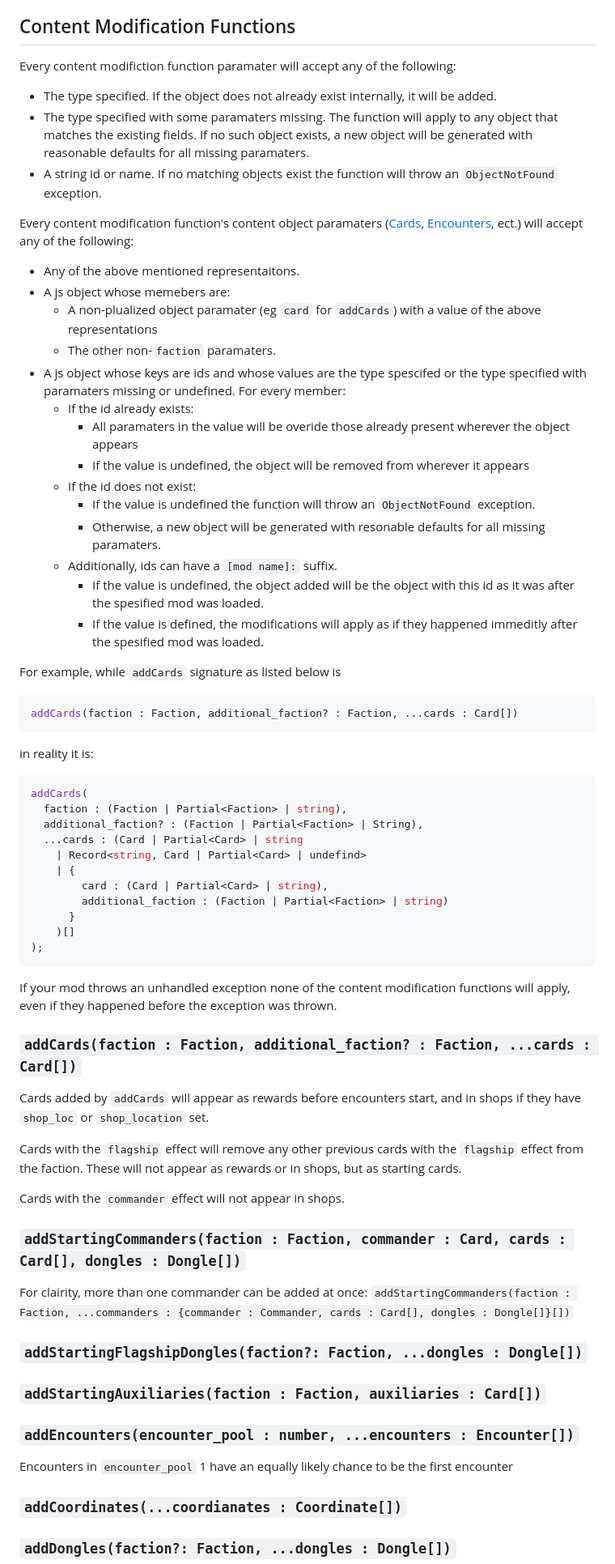
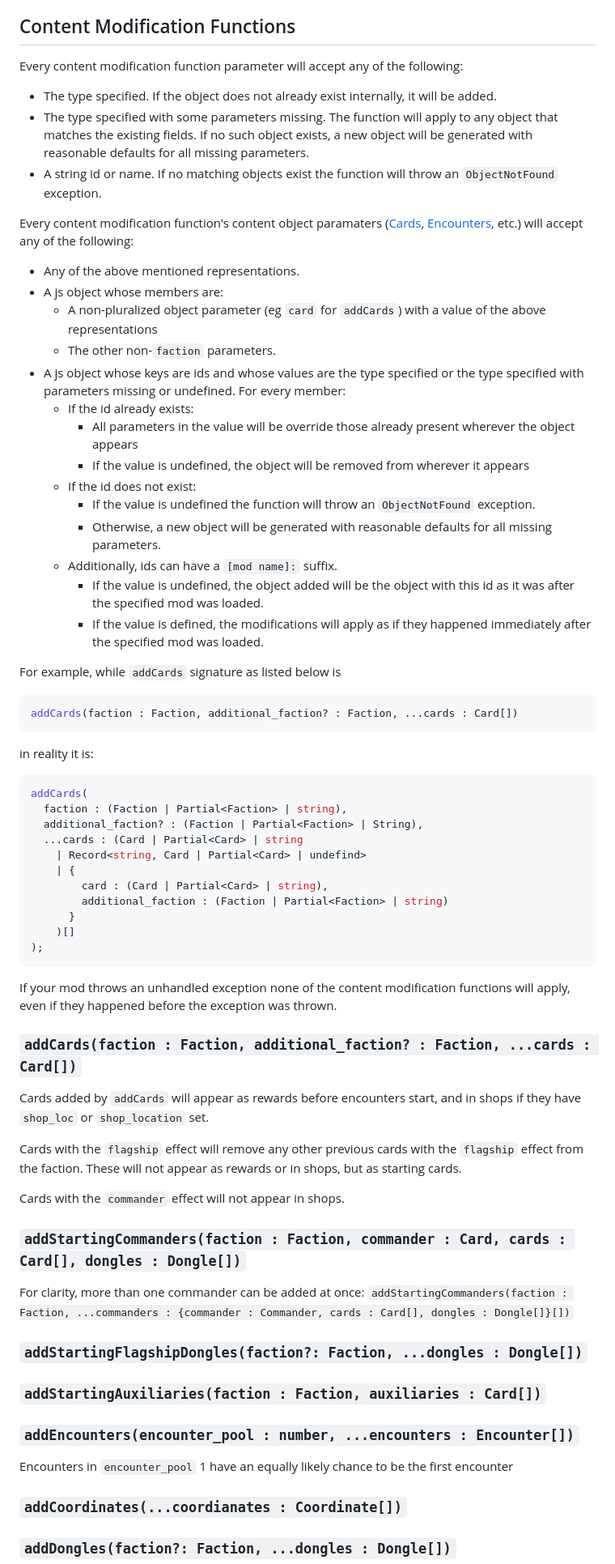
Before and after one commit to Sleeper-Society/HDC-Wishgranter, a Markdown page: README.md, the part around one of its changes. Shown at 81% size. Rendered like a GitHub page.

````diff
--- a/README.md
+++ b/README.md
@@ -53,32 +61,37 @@ Mods must define a `metadata` object. If the mod is a folder, all deinitions mus
 
 ## Content Modification Functions
 
-Every content modifiction function paramater will accept any of the following:
+Every content modification function parameter will accept any of the following:
+
 - The type specified. If the object does not already exist internally, it will be added.
-- The type specified with some paramaters missing. The function will apply to any object that matches the existing fields. If no such object exists, a new object will be generated with reasonable defaults for all missing paramaters.
+- The type specified with some parameters missing. The function will apply to any object that matches the existing fields. If no such object exists, a new object will be generated with reasonable defaults for all missing parameters.
 - A string id or name. If no matching objects exist the function will throw an `ObjectNotFound` exception.
 
-Every content modification function's content object paramaters ([Cards](#addcards), [Encounters](#addencounters), ect.) will accept any of the following:
-- Any of the above mentioned representaitons.
-- A js object whose memebers are:
-  - A non-plualized object paramater (eg `card` for `addCards`) with a value of the above representations
-  - The other non-`faction` paramaters.
-- A js object whose keys are ids and whose values are the type spescifed or the type specified with paramaters missing or undefined. For every member:
+Every content modification function's content object paramaters ([Cards](#addcards), [Encounters](#addencounters), etc.) will accept any of the following:
+
+- Any of the above mentioned representations.
+- A js object whose members are:
+  - A non-pluralized object parameter (eg `card` for `addCards`) with a value of the above representations
+  - The other non-`faction` parameters.
+- A js object whose keys are ids and whose values are the type specified or the type specified with parameters missing or undefined. For every member:
   - If the id already exists:
-    - All paramaters in the value will be overide those already present wherever the object appears
+    - All parameters in the value will be override those already present wherever the object appears
     - If the value is undefined, the object will be removed from wherever it appears
   - If the id does not exist:
     - If the value is undefined the function will throw an `ObjectNotFound` exception.
-    - Otherwise, a new object will be generated with resonable defaults for all missing paramaters.
+    - Otherwise, a new object will be generated with reasonable defaults for all missing parameters.
   - Additionally, ids can have a `[mod name]:` suffix.
-    - If the value is undefined, the object added will be the object with this id as it was after the spesified mod was loaded.
-    - If the value is defined, the modifications will apply as if they happened immeditly after the spesified mod was loaded.
+    - If the value is undefined, the object added will be the object with this id as it was after the specified mod was loaded.
+    - If the value is defined, the modifications will apply as if they happened immediately after the specified mod was loaded.
 
 For example, while `addCards` signature as listed below is
+
 ```ts
 addCards(faction : Faction, additional_faction? : Faction, ...cards : Card[])
 ```
+
 in reality it is:
+
 ```ts
 addCards(
   faction : (Faction | Partial<Faction> | string),
@@ -94,6 +107,7 @@ addCards(
 ```
 
 If your mod throws an unhandled exception none of the content modification functions will apply, even if they happened before the exception was thrown.
+
 ### `addCards(faction : Faction, additional_faction? : Faction, ...cards : Card[])`
 
 Cards added by `addCards` will appear as rewards before encounters start, and in shops if they have `shop_loc` or `shop_location` set.
@@ -101,11 +115,17 @@ Cards added by `addCards` will appear as rewards before encounters start, and in
 Cards with the `flagship` effect will remove any other previous cards with the `flagship` effect from the faction. These will not appear as rewards or in shops, but as starting cards.
 
 Cards with the `commander` effect will not appear in shops.
+
 ### `addStartingCommanders(faction : Faction, commander : Card, cards : Card[], dongles : Dongle[])`
 
- For clairity, more than one commander can be added at once: `addStartingCommanders(faction : Faction, ...commanders : {commander : Commander, cards : Card[], dongles : Dongle[]}[])`
+For clarity, more than one commander can be added at once: `addStartingCommanders(faction : Faction, ...commanders : {commander : Commander, cards : Card[], dongles : Dongle[]}[])`
+
 ### `addStartingFlagshipDongles(faction?: Faction, ...dongles : Dongle[])`
+
 ### `addStartingAuxiliaries(faction : Faction, auxiliaries : Card[])`
+
 ### `addEncounters(encounter_pool : number, ...encounters : Encounter[])`
+
 Encounters in `encounter_pool` 1 have an equally likely chance to be the first encounter
+
 ### `addCoordinates(...coordianates : Coordinate[])`
````
Also changed, not shown: other parts of README.md (+70 -15 lines).
